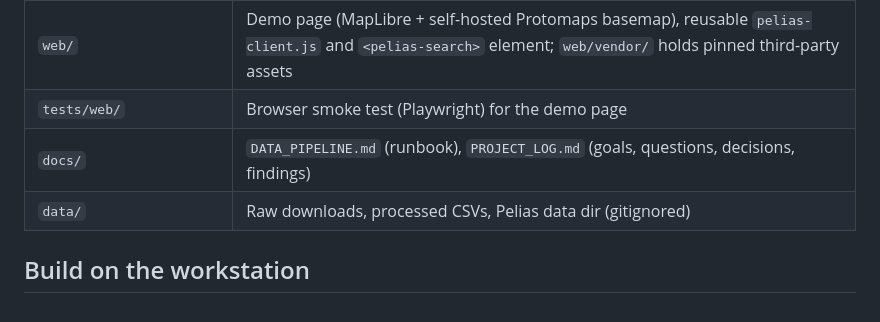
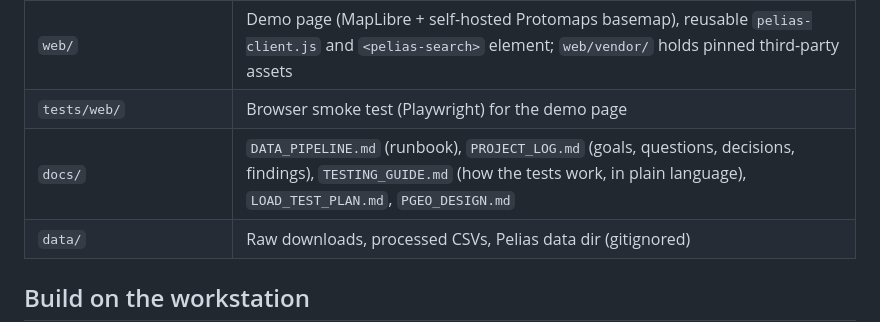
Before and after one commit to johnzastrow/pgeo, a Markdown page: README.md, the part around the change. GitHub-like rendering.

```diff
--- a/README.md
+++ b/README.md
@@ -28,7 +28,7 @@ curl 'https://geocoder.example.org/v1/search?text=389%20Congress%20St,%20Portlan
 | `infra/ansible/` | Host config for any Debian host (Proxmox VM or VPS): base hardening, Docker, query stack, nginx edge |
 | `web/` | Demo page (MapLibre + self-hosted Protomaps basemap), reusable `pelias-client.js` and `<pelias-search>` element; `web/vendor/` holds pinned third-party assets |
 | `tests/web/` | Browser smoke test (Playwright) for the demo page |
-| `docs/` | `DATA_PIPELINE.md` (runbook), `PROJECT_LOG.md` (goals, questions, decisions, findings) |
+| `docs/` | `DATA_PIPELINE.md` (runbook), `PROJECT_LOG.md` (goals, questions, decisions, findings), `TESTING_GUIDE.md` (how the tests work, in plain language), `LOAD_TEST_PLAN.md`, `PGEO_DESIGN.md` |
 | `data/` | Raw downloads, processed CSVs, Pelias data dir (gitignored) |
 
 ## Build on the workstation
```
Also changed, not shown: docs/LOAD_TEST_PLAN.md (+2 -0 lines), docs/TESTING_GUIDE.md (added, +153 -0 lines).
